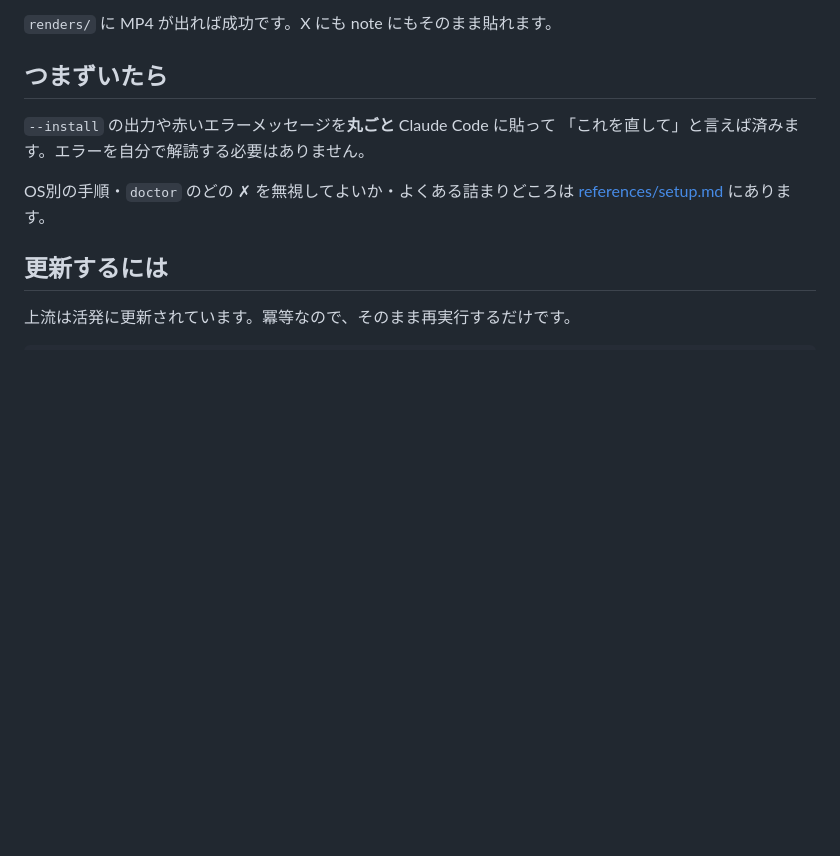
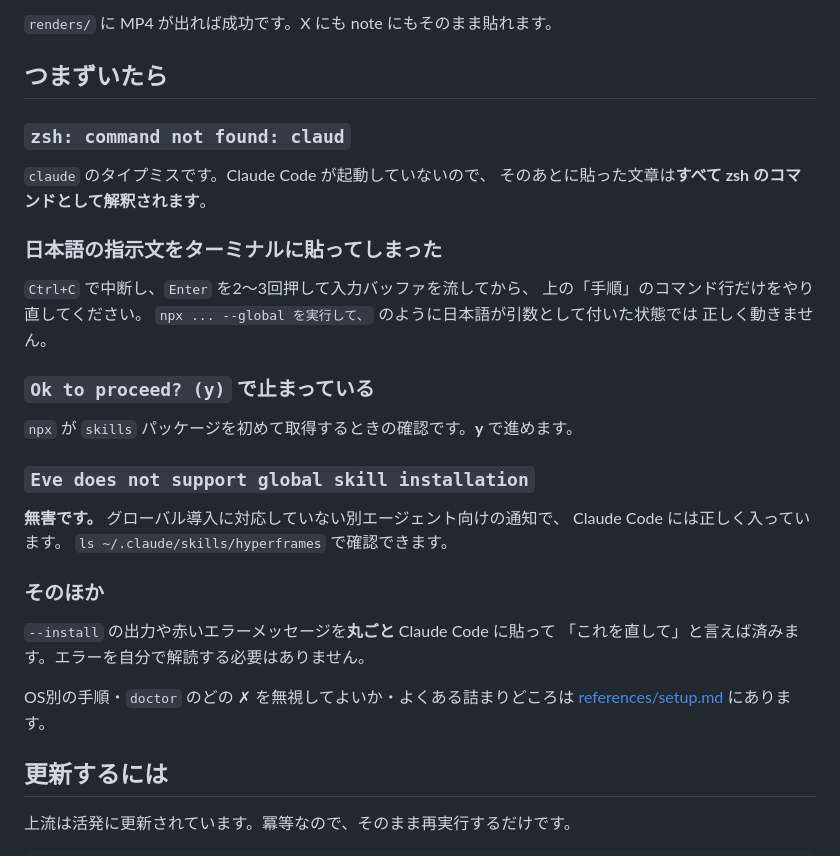
Before and after one commit to dirtflare/claude-skills, a Markdown page: README.md, the part around one of its changes. GitHub-like rendering; blank space fills up the shorter version.

```diff
--- a/README.md
+++ b/README.md
@@ -80,6 +98,25 @@ bash $S --install --project  # いま居るフォルダ限定で導入
 
 ## つまずいたら
 
+### `zsh: command not found: claud`
+`claude` のタイプミスです。Claude Code が起動していないので、
+そのあとに貼った文章は**すべて zsh のコマンドとして解釈されます**。
+
+### 日本語の指示文をターミナルに貼ってしまった
+`Ctrl+C` で中断し、`Enter` を2〜3回押して入力バッファを流してから、
+上の「手順」のコマンド行だけをやり直してください。
+`npx ... --global を実行して、` のように日本語が引数として付いた状態では
+正しく動きません。
+
+### `Ok to proceed? (y)` で止まっている
+`npx` が `skills` パッケージを初めて取得するときの確認です。**y** で進めます。
+
+### `Eve does not support global skill installation`
+**無害です。** グローバル導入に対応していない別エージェント向けの通知で、
+Claude Code には正しく入っています。
+`ls ~/.claude/skills/hyperframes` で確認できます。
+
+### そのほか
 `--install` の出力や赤いエラーメッセージを**丸ごと** Claude Code に貼って
 「これを直して」と言えば済みます。エラーを自分で解読する必要はありません。
 
```
Also changed, not shown: other parts of README.md (+26 -8 lines).
